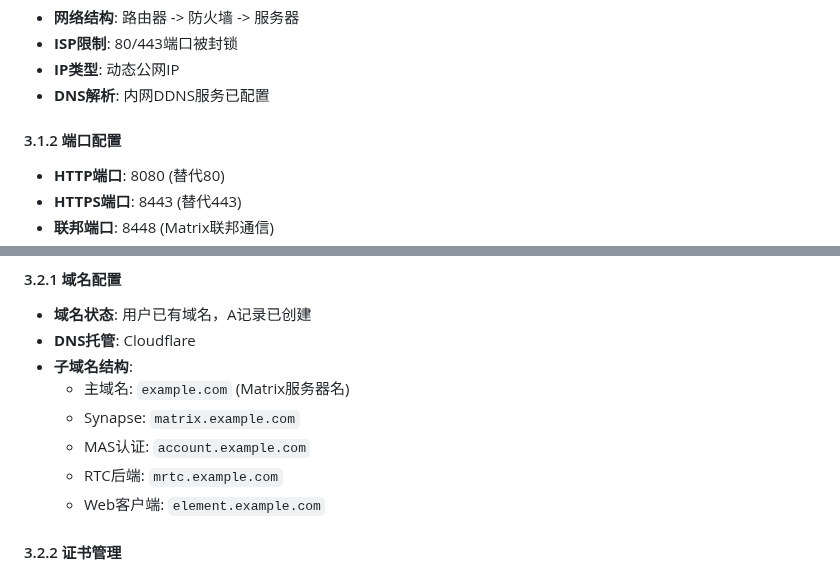
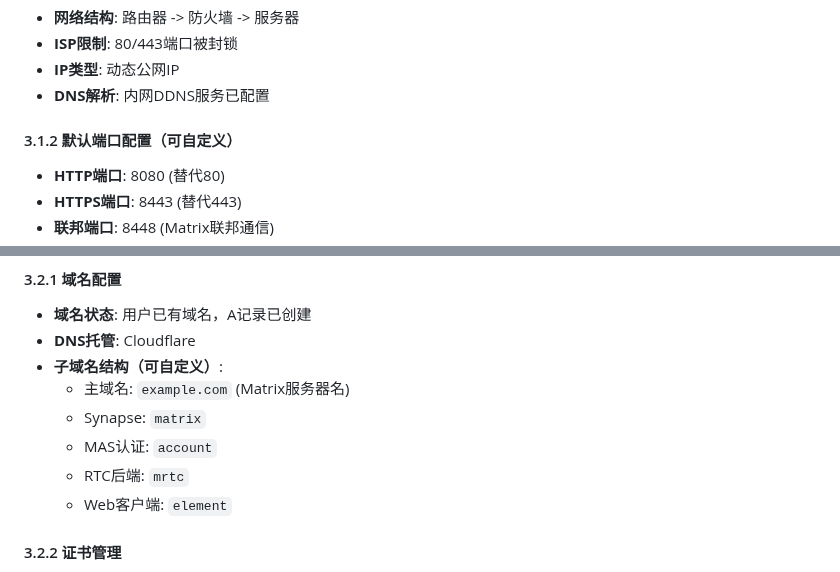
Before and after one commit to niublab/aiya, a Markdown page: docs/需求文档.md, 2 parts joined by grey strips. GitHub-like rendering.

```diff
--- a/docs/需求文档.md
+++ b/docs/需求文档.md
@@ -40,7 +40,7 @@ ISP限制: 封锁80/443端口
 - **IP类型**: 动态公网IP
 - **DNS解析**: 内网DDNS服务已配置
 
-#### 3.1.2 端口配置
+#### 3.1.2 默认端口配置（可自定义）
 - **HTTP端口**: 8080 (替代80)
 - **HTTPS端口**: 8443 (替代443)
 - **联邦端口**: 8448 (Matrix联邦通信)
@@ -56,12 +56,12 @@ ISP限制: 封锁80/443端口
 #### 3.2.1 域名配置
 - **域名状态**: 用户已有域名，A记录已创建
 - **DNS托管**: Cloudflare
-- **子域名结构**:
+- **子域名结构（可自定义）**:
   - 主域名: `example.com` (Matrix服务器名)
-  - Synapse: `matrix.example.com`
-  - MAS认证: `account.example.com`
-  - RTC后端: `mrtc.example.com`
-  - Web客户端: `element.example.com`
+  - Synapse: `matrix`
+  - MAS认证: `account`
+  - RTC后端: `mrtc`
+  - Web客户端: `element`
 
 #### 3.2.2 证书管理
 - **证书类型**:
```
